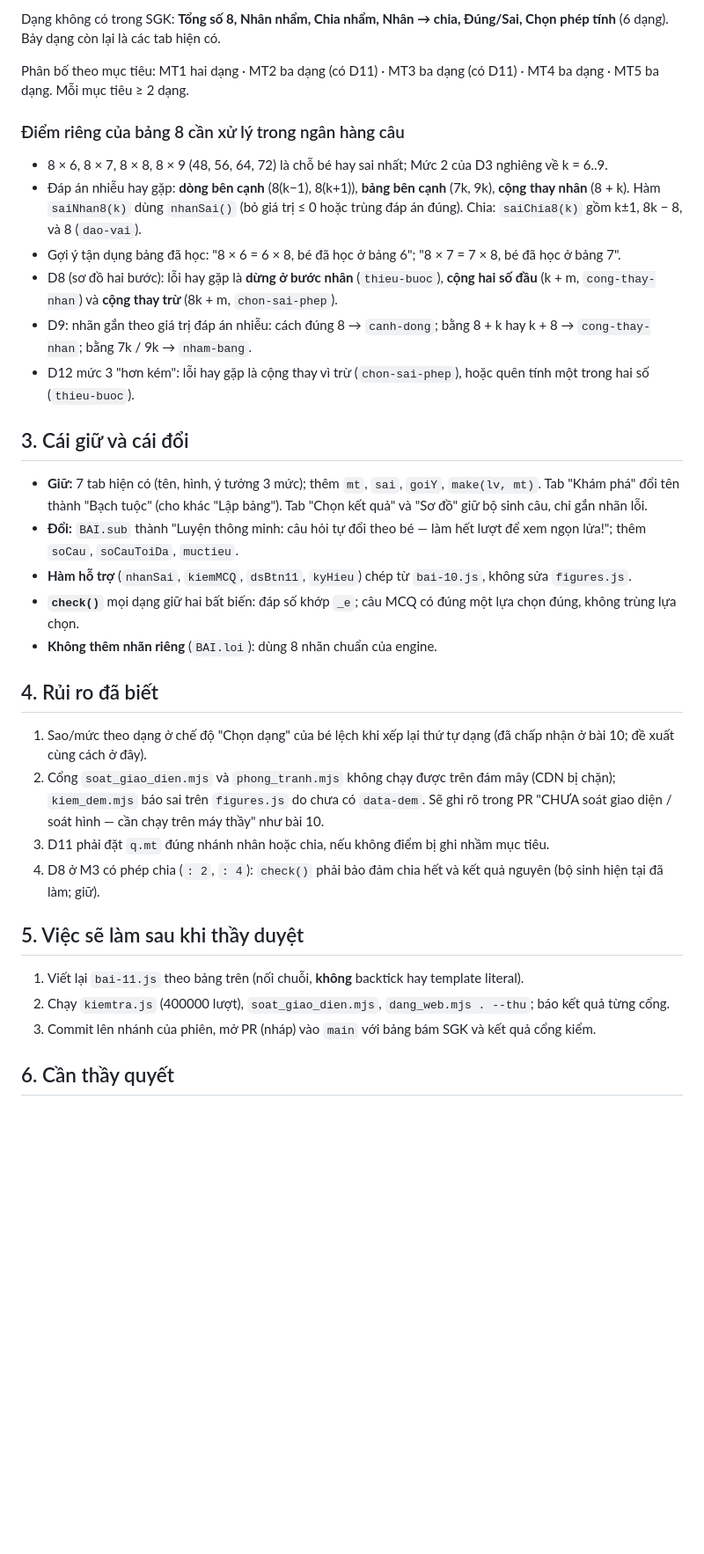
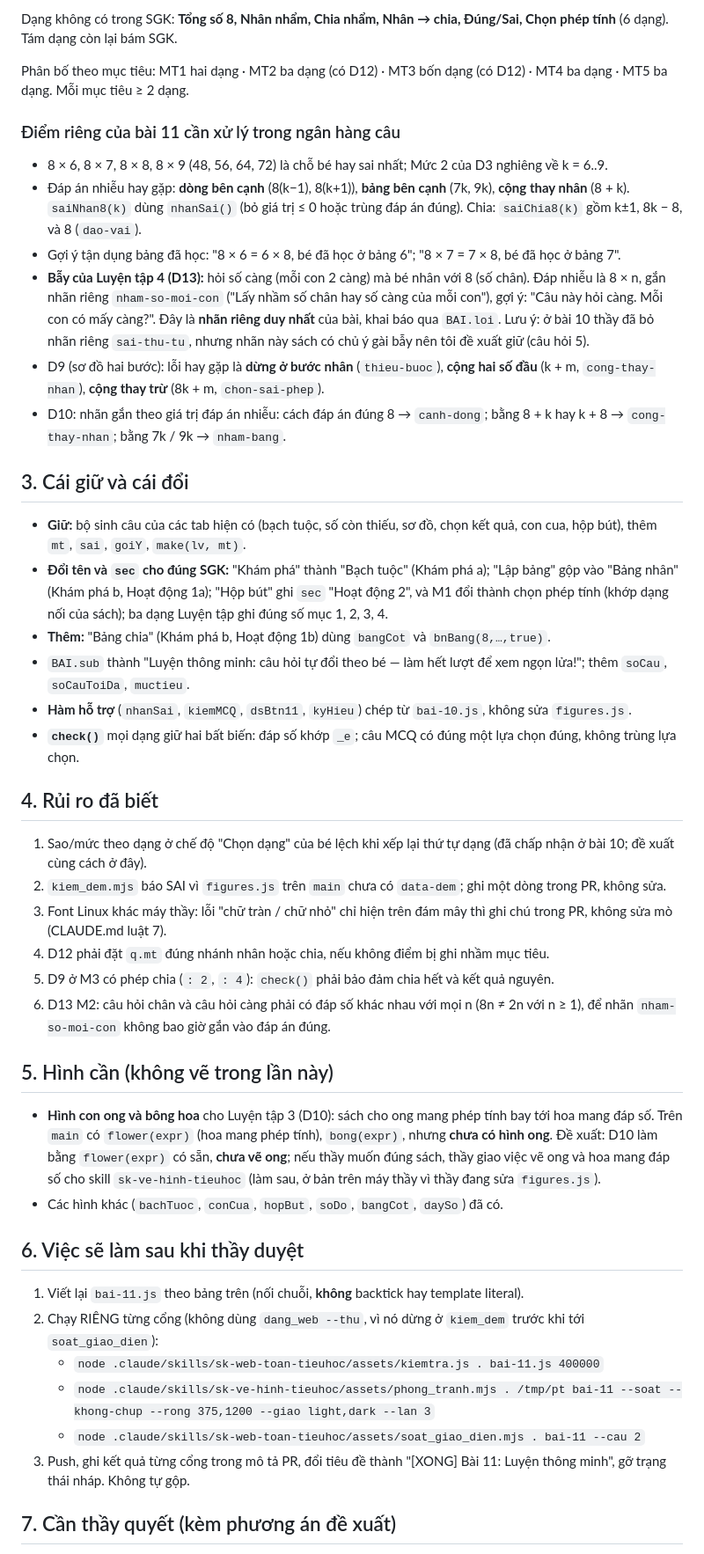
Before and after one commit to pvviet002/toan-lop-3, a Markdown page: phan-tich-su-pham/bai-11.md, the part around one of its changes. Shown at 88% size. Drawn GitHub-style; blank space fills up the shorter version.

```diff
--- a/phan-tich-su-pham/bai-11.md
+++ b/phan-tich-su-pham/bai-11.md
@@ -48,40 +61,54 @@ Tham số engine: `goal:10, soCau:18, soCauToiDa:24` (như bài 9, 10). 5 mục
 
-Dạng không có trong SGK: **Tổng số 8, Nhân nhẩm, Chia nhẩm, Nhân → chia, Đúng/Sai, Chọn phép tính** (6 dạng). Bảy dạng còn lại là các tab hiện có.
+Dạng không có trong SGK: **Tổng số 8, Nhân nhẩm, Chia nhẩm, Nhân → chia, Đúng/Sai, Chọn phép tính** (6 dạng). Tám dạng còn lại bám SGK.
 
-Phân bố theo mục tiêu: MT1 hai dạng · MT2 ba dạng (có D11) · MT3 ba dạng (có D11) · MT4 ba dạng · MT5 ba dạng. Mỗi mục tiêu ≥ 2 dạng.
+Phân bố theo mục tiêu: MT1 hai dạng · MT2 ba dạng (có D12) · MT3 bốn dạng (có D12) · MT4 ba dạng · MT5 ba dạng. Mỗi mục tiêu ≥ 2 dạng.
 
-### Điểm riêng của bảng 8 cần xử lý trong ngân hàng câu
+### Điểm riêng của bài 11 cần xử lý trong ngân hàng câu
 
 - 8 × 6, 8 × 7, 8 × 8, 8 × 9 (48, 56, 64, 72) là chỗ bé hay sai nhất; Mức 2 của D3 nghiêng về k = 6..9.
 - Đáp án nhiễu hay gặp: **dòng bên cạnh** (8(k−1), 8(k+1)), **bảng bên cạnh** (7k, 9k), **cộng thay nhân** (8 + k).
-  Hàm `saiNhan8(k)` dùng `nhanSai()` (bỏ giá trị ≤ 0 hoặc trùng đáp án đúng). Chia: `saiChia8(k)` gồm k±1, 8k − 8, và 8 (`dao-vai`).
+  `saiNhan8(k)` dùng `nhanSai()` (bỏ giá trị ≤ 0 hoặc trùng đáp án đúng). Chia: `saiChia8(k)` gồm k±1, 8k − 8, và 8 (`dao-vai`).
 - Gợi ý tận dụng bảng đã học: "8 × 6 = 6 × 8, bé đã học ở bảng 6"; "8 × 7 = 7 × 8, bé đã học ở bảng 7".
-- D8 (sơ đồ hai bước): lỗi hay gặp là **dừng ở bước nhân** (`thieu-buoc`), **cộng hai số đầu** (k + m, `cong-thay-nhan`) và **cộng thay trừ** (8k + m, `chon-sai-phep`).
-- D9: nhãn gắn theo giá trị đáp án nhiễu: cách đúng 8 → `canh-dong`; bằng 8 + k hay k + 8 → `cong-thay-nhan`; bằng 7k / 9k → `nham-bang`.
-- D12 mức 3 "hơn kém": lỗi hay gặp là cộng thay vì trừ (`chon-sai-phep`), hoặc quên tính một trong hai số (`thieu-buoc`).
+- **Bẫy của Luyện tập 4 (D13):** hỏi số càng (mỗi con 2 càng) mà bé nhân với 8 (số chân). Đáp nhiễu là 8 × n, gắn nhãn riêng
+  `nham-so-moi-con` ("Lấy nhầm số chân hay số càng của mỗi con"), gợi ý: "Câu này hỏi càng. Mỗi con có mấy càng?". Đây là **nhãn riêng duy nhất**
+  của bài, khai báo qua `BAI.loi`. Lưu ý: ở bài 10 thầy đã bỏ nhãn riêng `sai-thu-tu`, nhưng nhãn này sách có chủ ý gài bẫy nên tôi đề xuất giữ (câu hỏi 5).
+- D9 (sơ đồ hai bước): lỗi hay gặp là **dừng ở bước nhân** (`thieu-buoc`), **cộng hai số đầu** (k + m, `cong-thay-nhan`), **cộng thay trừ** (8k + m, `chon-sai-phep`).
+- D10: nhãn gắn theo giá trị đáp án nhiễu: cách đáp án đúng 8 → `canh-dong`; bằng 8 + k hay k + 8 → `cong-thay-nhan`; bằng 7k / 9k → `nham-bang`.
 
 ## 3. Cái giữ và cái đổi
 
-- **Giữ:** 7 tab hiện có (tên, hình, ý tưởng 3 mức); thêm `mt`, `sai`, `goiY`, `make(lv, mt)`. Tab "Khám phá" đổi tên thành "Bạch tuộc" (cho khác "Lập bảng").
-  Tab "Chọn kết quả" và "Sơ đồ" giữ bộ sinh câu, chỉ gắn nhãn lỗi.
-- **Đổi:** `BAI.sub` thành "Luyện thông minh: câu hỏi tự đổi theo bé — làm hết lượt để xem ngọn lửa!"; thêm `soCau`, `soCauToiDa`, `muctieu`.
+- **Giữ:** bộ sinh câu của các tab hiện có (bạch tuộc, số còn thiếu, sơ đồ, chọn kết quả, con cua, hộp bút), thêm `mt`, `sai`, `goiY`, `make(lv, mt)`.
+- **Đổi tên và `sec` cho đúng SGK:** "Khám phá" thành "Bạch tuộc" (Khám phá a); "Lập bảng" gộp vào "Bảng nhân" (Khám phá b, Hoạt động 1a);
+  "Hộp bút" ghi `sec` "Hoạt động 2", và M1 đổi thành chọn phép tính (khớp dạng nối của sách); ba dạng Luyện tập ghi đúng số mục 1, 2, 3, 4.
+- **Thêm:** "Bảng chia" (Khám phá b, Hoạt động 1b) dùng `bangCot` và `bnBang(8,…,true)`.
+- `BAI.sub` thành "Luyện thông minh: câu hỏi tự đổi theo bé — làm hết lượt để xem ngọn lửa!"; thêm `soCau`, `soCauToiDa`, `muctieu`.
 - **Hàm hỗ trợ** (`nhanSai`, `kiemMCQ`, `dsBtn11`, `kyHieu`) chép từ `bai-10.js`, không sửa `figures.js`.
 - **`check()`** mọi dạng giữ hai bất biến: đáp số khớp `_e`; câu MCQ có đúng một lựa chọn đúng, không trùng lựa chọn.
-- **Không thêm nhãn riêng** (`BAI.loi`): dùng 8 nhãn chuẩn của engine.
 
 ## 4. Rủi ro đã biết
 
 1. Sao/mức theo dạng ở chế độ "Chọn dạng" của bé lệch khi xếp lại thứ tự dạng (đã chấp nhận ở bài 10; đề xuất cùng cách ở đây).
-2. Cổng `soat_giao_dien.mjs` và `phong_tranh.mjs` không chạy được trên đám mây (CDN bị chặn); `kiem_dem.mjs` báo sai trên `figures.js` do chưa có `data-dem`.
-   Sẽ ghi rõ trong PR "CHƯA soát giao diện / soát hình — cần chạy trên máy thầy" như bài 10.
-3. D11 phải đặt `q.mt` đúng nhánh nhân hoặc chia, nếu không điểm bị ghi nhầm mục tiêu.
-4. D8 ở M3 có phép chia (`: 2`, `: 4`): `check()` phải bảo đảm chia hết và kết quả nguyên (bộ sinh hiện tại đã làm; giữ).
+2. `kiem_dem.mjs` báo SAI vì `figures.js` trên `main` chưa có `data-dem`; ghi một dòng trong PR, không sửa.
+3. Font Linux khác máy thầy: lỗi "chữ tràn / chữ nhỏ" chỉ hiện trên đám mây thì ghi chú trong PR, không sửa mò (CLAUDE.md luật 7).
+4. D12 phải đặt `q.mt` đúng nhánh nhân hoặc chia, nếu không điểm bị ghi nhầm mục tiêu.
+5. D9 ở M3 có phép chia (`: 2`, `: 4`): `check()` phải bảo đảm chia hết và kết quả nguyên.
+6. D13 M2: câu hỏi chân và câu hỏi càng phải có đáp số khác nhau với mọi n (8n ≠ 2n với n ≥ 1), để nhãn `nham-so-moi-con` không bao giờ gắn vào đáp án đúng.
 
-## 5. Việc sẽ làm sau khi thầy duyệt
+## 5. Hình cần (không vẽ trong lần này)
+
+- **Hình con ong và bông hoa** cho Luyện tập 3 (D10): sách cho ong mang phép tính bay tới hoa mang đáp số. Trên `main` có `flower(expr)` (hoa mang phép tính),
+  `bong(expr)`, nhưng **chưa có hình ong**. Đề xuất: D10 làm bằng `flower(expr)` có sẵn, **chưa vẽ ong**; nếu thầy muốn đúng sách, thầy giao việc vẽ ong và hoa
+  mang đáp số cho skill `sk-ve-hinh-tieuhoc` (làm sau, ở bản trên máy thầy vì thầy đang sửa `figures.js`).
+- Các hình khác (`bachTuoc`, `conCua`, `hopBut`, `soDo`, `bangCot`, `daySo`) đã có.
+
+## 6. Việc sẽ làm sau khi thầy duyệt
 
 1. Viết lại `bai-11.js` theo bảng trên (nối chuỗi, **không** backtick hay template literal).
-2. Chạy `kiemtra.js` (400000 lượt), `soat_giao_dien.mjs`, `dang_web.mjs . --thu`; báo kết quả từng cổng.
-3. Commit lên nhánh của phiên, mở PR (nháp) vào `main` với bảng bám SGK và kết quả cổng kiểm.
+2. Chạy RIÊNG từng cổng (không dùng `dang_web --thu`, vì nó dừng ở `kiem_dem` trước khi tới `soat_giao_dien`):
+   - `node .claude/skills/sk-web-toan-tieuhoc/assets/kiemtra.js . bai-11.js 400000`
+   - `node .claude/skills/sk-ve-hinh-tieuhoc/assets/phong_tranh.mjs . /tmp/pt bai-11 --soat --khong-chup --rong 375,1200 --giao light,dark --lan 3`
+   - `node .claude/skills/sk-web-toan-tieuhoc/assets/soat_giao_dien.mjs . bai-11 --cau 2`
+3. Push, ghi kết quả từng cổng trong mô tả PR, đổi tiêu đề thành "[XONG] Bài 11: Luyện thông minh", gỡ trạng thái nháp. Không tự gộp.
 
-## 6. Cần thầy quyết
+## 7. Cần thầy quyết (kèm phương án đề xuất)
 
```
Also changed, not shown: other parts of phan-tich-su-pham/bai-11.md (+42 -27 lines).
